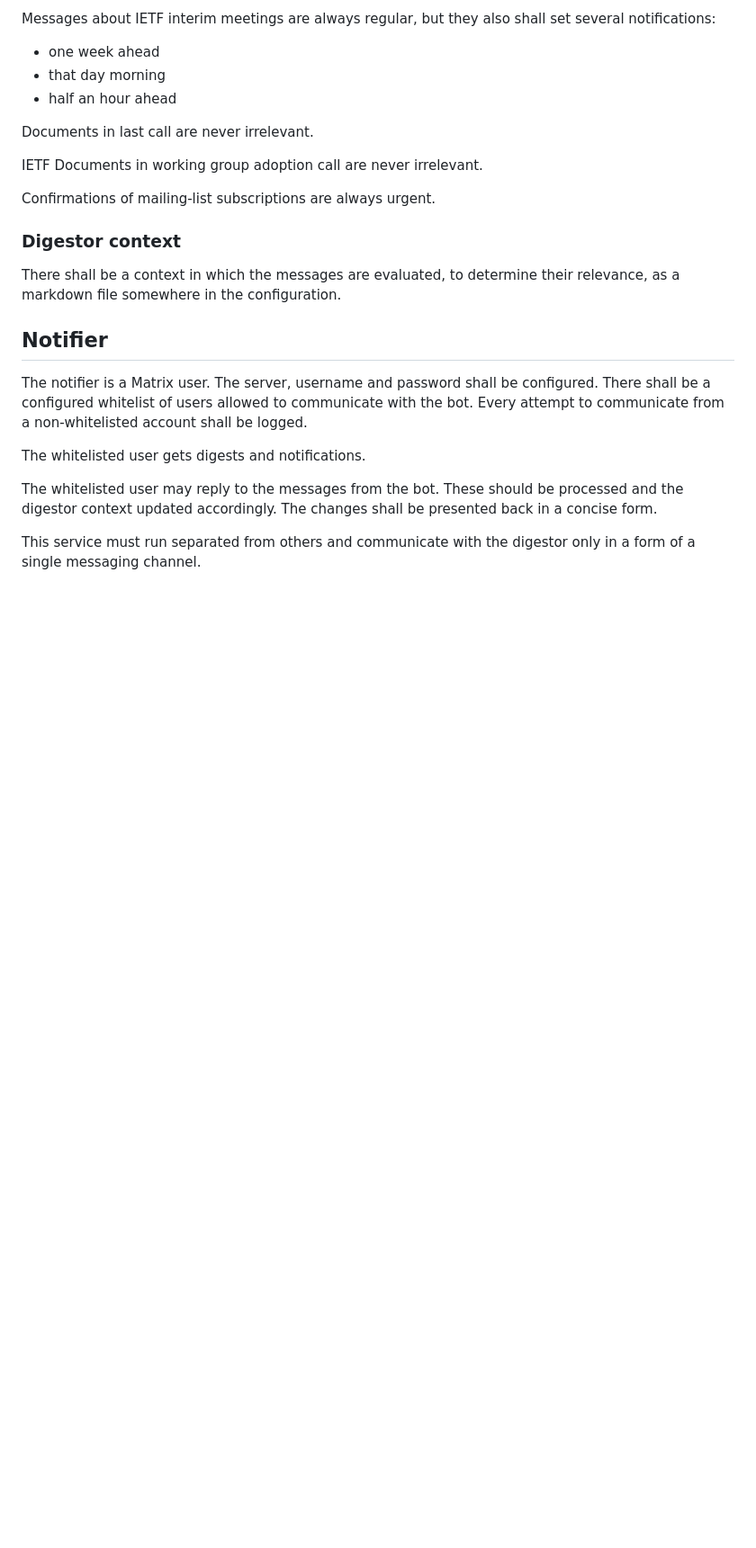
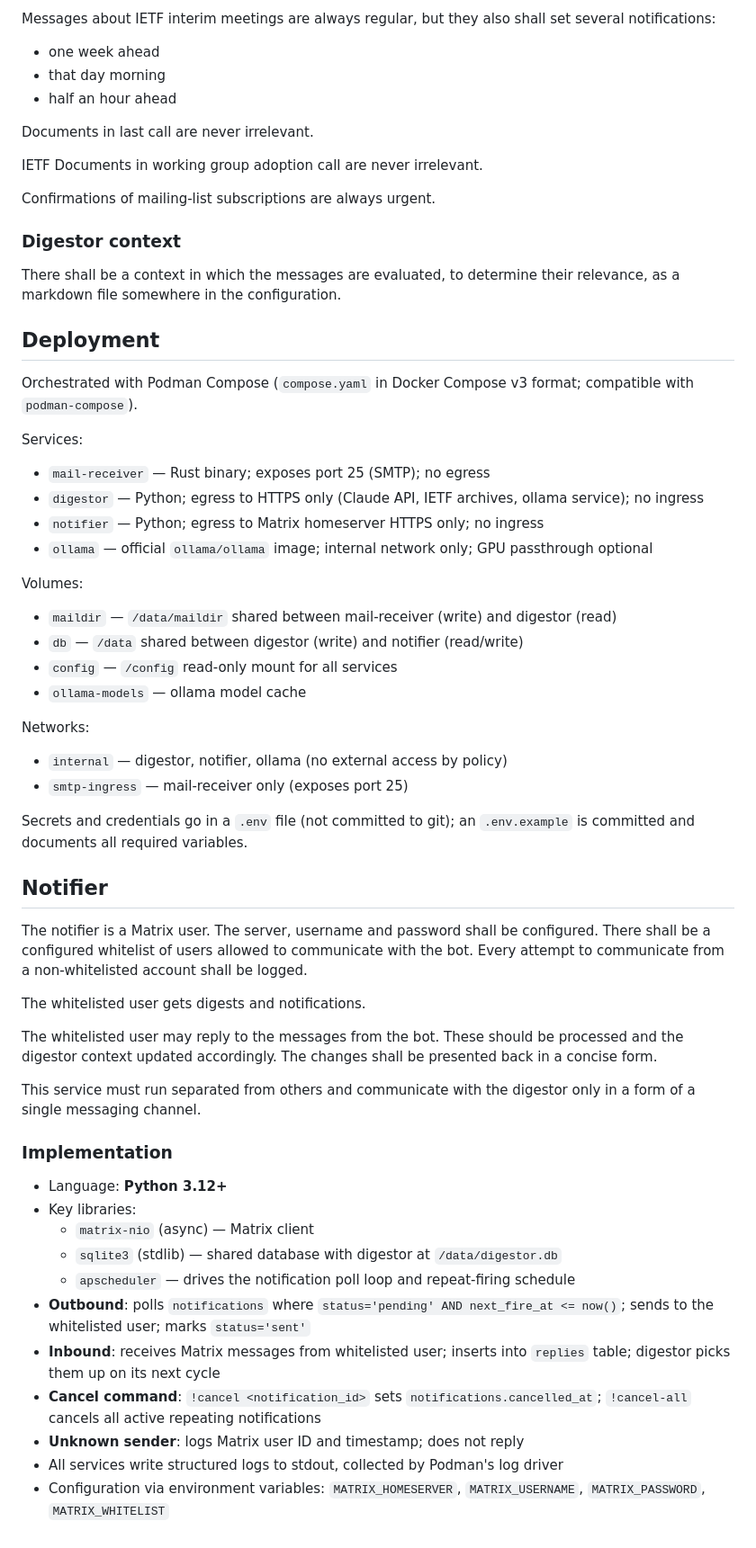
Before and after one commit to marenamat/mailing-list-digestor, a Markdown page: DESING.md, the part around one of its changes. Shown at 90% size. Rendered like a GitHub page; blank space fills up the shorter version.

```diff
--- a/DESING.md
+++ b/DESING.md
@@ -73,6 +115,28 @@ Confirmations of mailing-list subscriptions are always urgent.
 There shall be a context in which the messages are evaluated, to determine their relevance,
 as a markdown file somewhere in the configuration.
 
+## Deployment
+
+Orchestrated with Podman Compose (`compose.yaml` in Docker Compose v3 format; compatible with `podman-compose`).
+
+Services:
+- `mail-receiver`  — Rust binary; exposes port 25 (SMTP); no egress
+- `digestor`       — Python; egress to HTTPS only (Claude API, IETF archives, ollama service); no ingress
+- `notifier`       — Python; egress to Matrix homeserver HTTPS only; no ingress
+- `ollama`         — official `ollama/ollama` image; internal network only; GPU passthrough optional
+
+Volumes:
+- `maildir`        — `/data/maildir`  shared between mail-receiver (write) and digestor (read)
+- `db`             — `/data`          shared between digestor (write) and notifier (read/write)
+- `config`         — `/config`        read-only mount for all services
+- `ollama-models`  — ollama model cache
+
+Networks:
+- `internal`       — digestor, notifier, ollama (no external access by policy)
+- `smtp-ingress`   — mail-receiver only (exposes port 25)
+
+Secrets and credentials go in a `.env` file (not committed to git); an `.env.example` is committed and documents all required variables.
+
 ## Notifier
 
 The notifier is a Matrix user. The server, username and password shall be
@@ -86,3 +150,17 @@ the digestor context updated accordingly. The changes shall be presented back in
 
 This service must run separated from others and communicate with the digestor only in a form of
 a single messaging channel.
+
+### Implementation
+
+- Language: **Python 3.12+**
+- Key libraries:
+  - `matrix-nio` (async) — Matrix client
+  - `sqlite3` (stdlib) — shared database with digestor at `/data/digestor.db`
+  - `apscheduler` — drives the notification poll loop and repeat-firing schedule
+- **Outbound**: polls `notifications` where `status='pending' AND next_fire_at <= now()`; sends to the whitelisted user; marks `status='sent'`
+- **Inbound**: receives Matrix messages from whitelisted user; inserts into `replies` table; digestor picks them up on its next cycle
+- **Cancel command**: `!cancel <notification_id>` sets `notifications.cancelled_at`; `!cancel-all` cancels all active repeating notifications
+- **Unknown sender**: logs Matrix user ID and timestamp; does not reply
+- All services write structured logs to stdout, collected by Podman's log driver
+- Configuration via environment variables: `MATRIX_HOMESERVER`, `MATRIX_USERNAME`, `MATRIX_PASSWORD`, `MATRIX_WHITELIST`
```
Also changed, not shown: other parts of DESING.md (+43 -1 lines).
